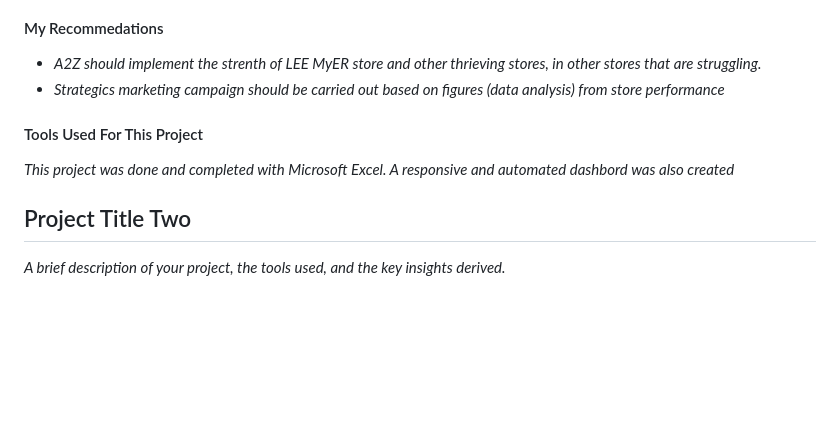
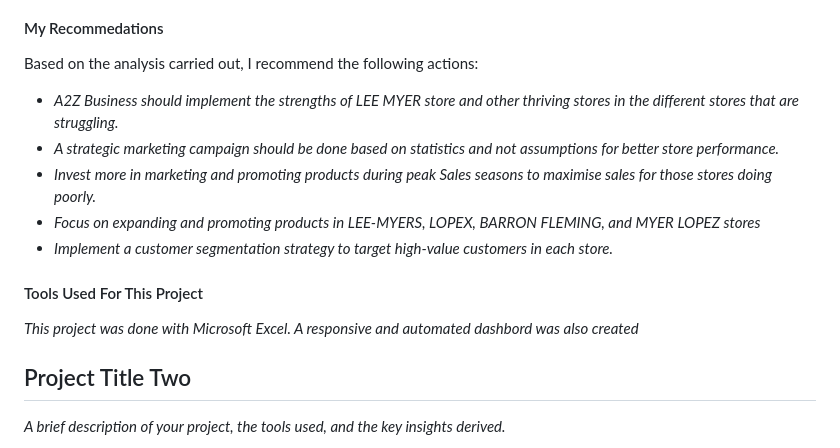
Before and after one commit to WalterObrifor/WalterObrifor.github.io, a Markdown page: README.md, the part around one of its changes. Rendered like a GitHub page; blank space fills up the shorter version.

Commit message:
Revise portfolio project details and recommendations
Updated project insights, recommendations, and tools used for clarity and accuracy.

```diff
--- a/README.md
+++ b/README.md
@@ -41,11 +43,16 @@ This template showcases how i solve business problems in different situations.
 - Sales record
 
 #### My Recommedations
-- *A2Z should implement the strenth of LEE MyER store and other thrieving stores, in other stores that are struggling.*
-- *Strategics marketing campaign should be carried out based on figures (data analysis) from store performance*
+Based on the analysis carried out, I recommend the following actions:
+- *A2Z Business should implement the strengths of LEE MYER store and other thriving stores in the different stores that are struggling.*
+- *A strategic marketing campaign should be done based on statistics and not assumptions for better store performance.*
+- *Invest more in marketing and promoting products during peak Sales seasons to maximise sales for those stores doing poorly.*
+- *Focus on expanding and promoting products in LEE-MYERS, LOPEX, BARRON FLEMING, and MYER LOPEZ stores*
+- *Implement a customer segmentation strategy to target high-value customers in each store.*
+
 
 #### Tools Used For This Project
-*This project was done and completed with Microsoft Excel. A responsive and automated dashbord was also created*
+*This project was done with Microsoft Excel. A responsive and automated dashbord was also created*
 
 
 
```
Also changed, not shown: other parts of README.md (+3 -1 lines).
